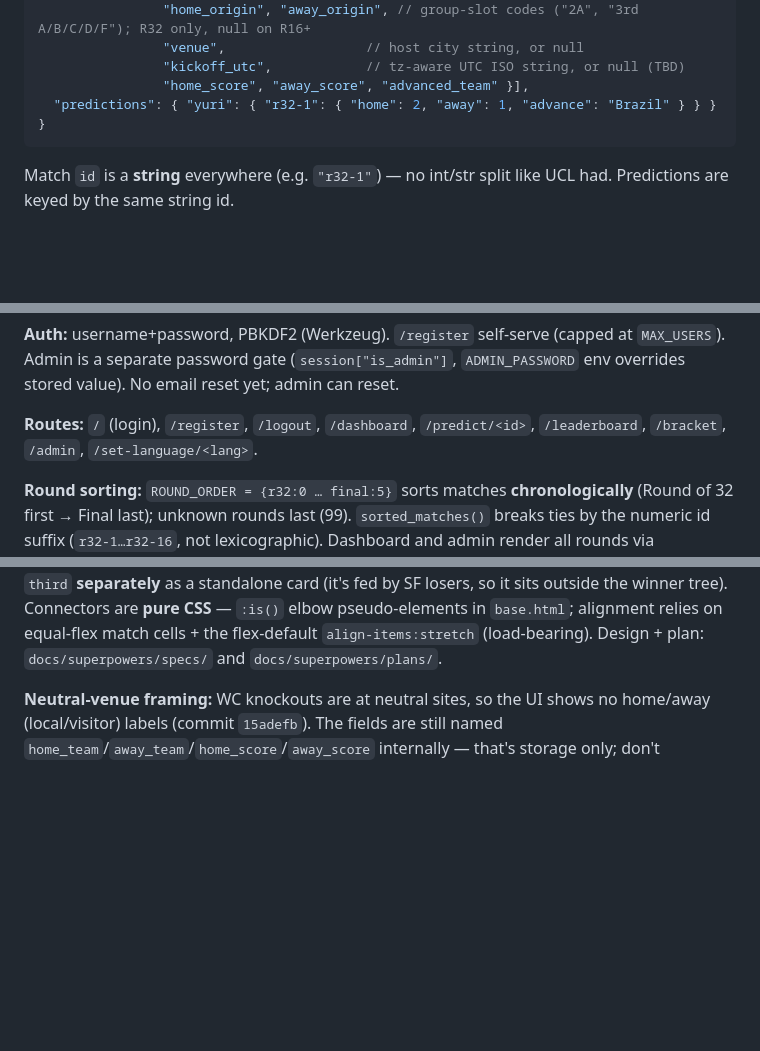
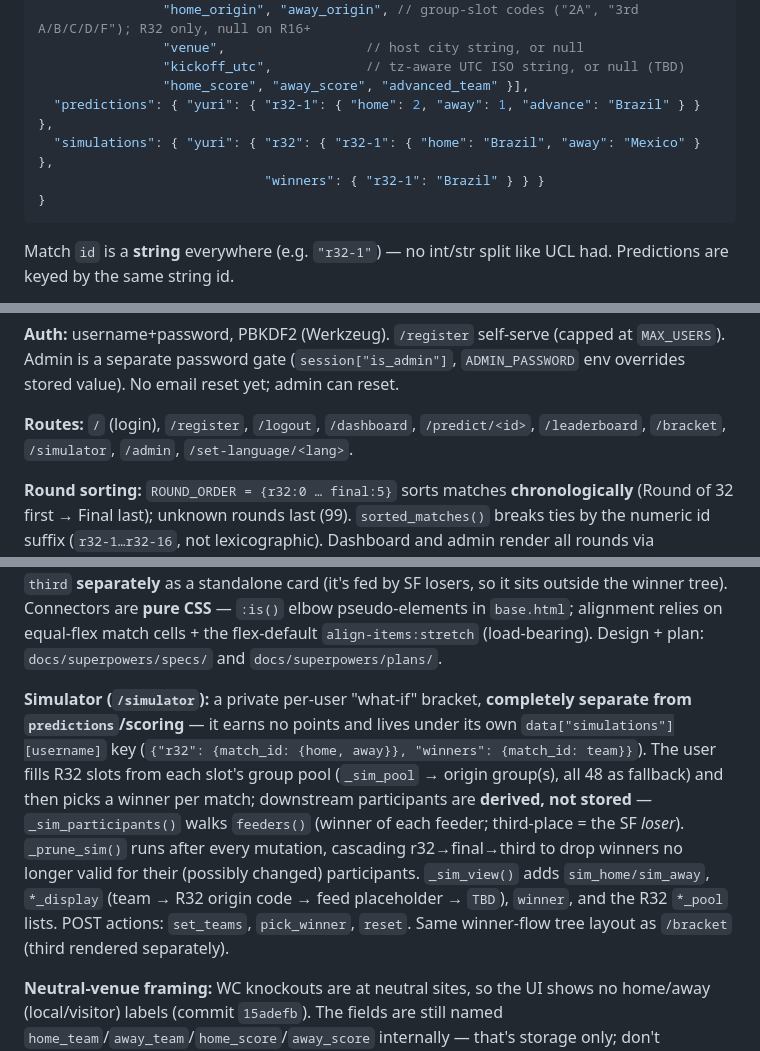
Before and after one commit to yurifleon/WC-forecast, a Markdown page: CLAUDE.md, 3 parts joined by grey strips. Rendered like a GitHub page; blank space fills up the shorter version.

Commit message:
CLAUDE.md: document the Simulator feature
Add the /simulator route, the simulations data-model key, and a
section covering the per-user what-if bracket (sim helpers, derived
participants, prune cascade, POST actions). It earns no points and is
separate from predictions/scoring.

Co-Authored-By: Claude Opus 4.8 <noreply@anthropic.com>

````diff
--- a/CLAUDE.md
+++ b/CLAUDE.md
@@ -49,7 +49,9 @@ clobbered). `DATA_DIR` env var relocates the file to a Render disk. A per-reques
                 "venue",                  // host city string, or null
                 "kickoff_utc",            // tz-aware UTC ISO string, or null (TBD)
                 "home_score", "away_score", "advanced_team" }],
-  "predictions": { "yuri": { "r32-1": { "home": 2, "away": 1, "advance": "Brazil" } } }
+  "predictions": { "yuri": { "r32-1": { "home": 2, "away": 1, "advance": "Brazil" } } },
+  "simulations": { "yuri": { "r32": { "r32-1": { "home": "Brazil", "away": "Mexico" } },
+                             "winners": { "r32-1": "Brazil" } } }
 }
 ```
 Match `id` is a **string** everywhere (e.g. `"r32-1"`) — no int/str split like UCL had.
@@ -100,7 +102,7 @@ Lang resolution: user `preferred_lang` → `session["lang"]` → `Accept-Languag
 `ADMIN_PASSWORD` env overrides stored value). No email reset yet; admin can reset.
 
 **Routes:** `/` (login), `/register`, `/logout`, `/dashboard`, `/predict/<id>`,
-`/leaderboard`, `/bracket`, `/admin`, `/set-language/<lang>`.
+`/leaderboard`, `/bracket`, `/simulator`, `/admin`, `/set-language/<lang>`.
 
 **Round sorting:** `ROUND_ORDER = {r32:0 … final:5}` sorts matches **chronologically**
 (Round of 32 first → Final last); unknown rounds last (99). `sorted_matches()` breaks
@@ -121,6 +123,19 @@ winner tree). Connectors are **pure CSS** — `:is()` elbow pseudo-elements in
 `base.html`; alignment relies on equal-flex match cells + the flex-default
 `align-items:stretch` (load-bearing). Design + plan: `docs/superpowers/specs/` and
 `docs/superpowers/plans/`.
+
+**Simulator (`/simulator`):** a private per-user "what-if" bracket, **completely
+separate from `predictions`/scoring** — it earns no points and lives under its own
+`data["simulations"][username]` key (`{"r32": {match_id: {home, away}}, "winners":
+{match_id: team}}`). The user fills R32 slots from each slot's group pool
+(`_sim_pool` → origin group(s), all 48 as fallback) and then picks a winner per match;
+downstream participants are **derived, not stored** — `_sim_participants()` walks
+`feeders()` (winner of each feeder; third-place = the SF *loser*). `_prune_sim()` runs
+after every mutation, cascading r32→final→third to drop winners no longer valid for
+their (possibly changed) participants. `_sim_view()` adds `sim_home/sim_away`,
+`*_display` (team → R32 origin code → feed placeholder → `TBD`), `winner`, and the R32
+`*_pool` lists. POST actions: `set_teams`, `pick_winner`, `reset`. Same winner-flow
+tree layout as `/bracket` (third rendered separately).
 
 **Neutral-venue framing:** WC knockouts are at neutral sites, so the UI shows no
 home/away (local/visitor) labels (commit `15adefb`). The fields are still named
````
